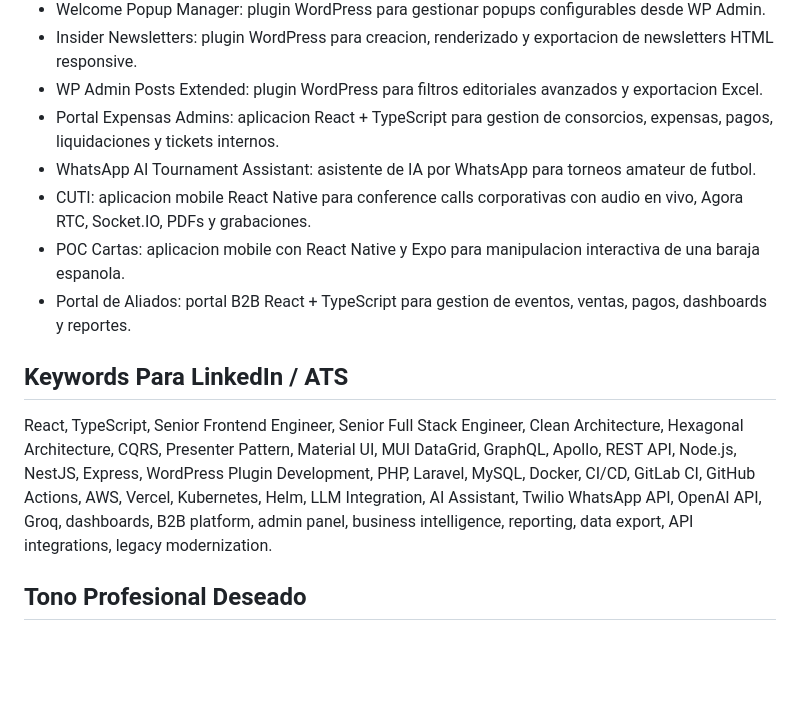
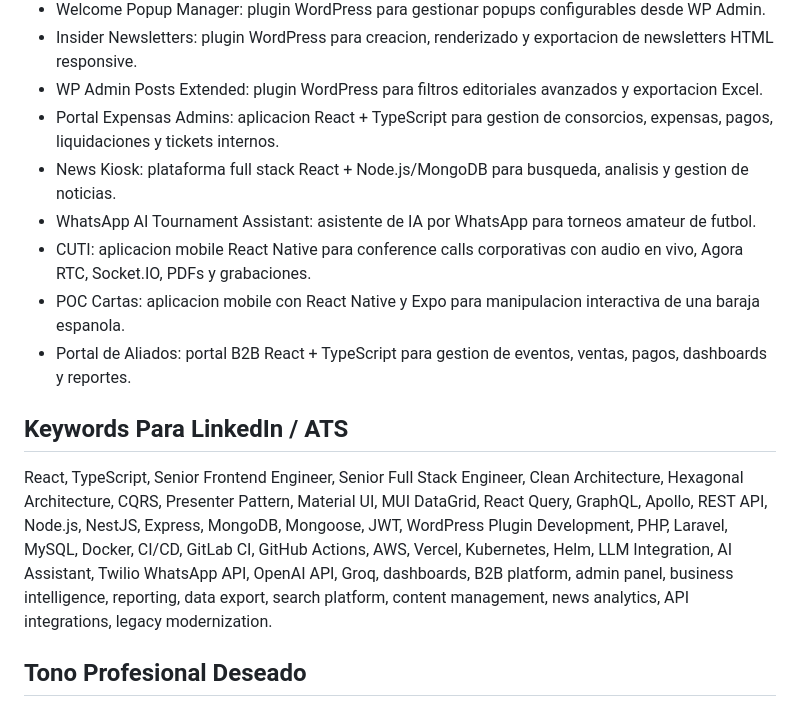
Before and after one commit to hcardoso81/professionalIdentity, a Markdown page: AGENTS.md, the part around one of its changes. Rendered like a GitHub page; blank space fills up the shorter version.

Commit message:
add new kiosk project

```diff
--- a/AGENTS.md
+++ b/AGENTS.md
@@ -196,6 +210,7 @@ Resumen de proyectos principales:
 - Insider Newsletters: plugin WordPress para creacion, renderizado y exportacion de newsletters HTML responsive.
 - WP Admin Posts Extended: plugin WordPress para filtros editoriales avanzados y exportacion Excel.
 - Portal Expensas Admins: aplicacion React + TypeScript para gestion de consorcios, expensas, pagos, liquidaciones y tickets internos.
+- News Kiosk: plataforma full stack React + Node.js/MongoDB para busqueda, analisis y gestion de noticias.
 - WhatsApp AI Tournament Assistant: asistente de IA por WhatsApp para torneos amateur de futbol.
 - CUTI: aplicacion mobile React Native para conference calls corporativas con audio en vivo, Agora RTC, Socket.IO, PDFs y grabaciones.
 - POC Cartas: aplicacion mobile con React Native y Expo para manipulacion interactiva de una baraja espanola.
@@ -203,7 +218,7 @@ Resumen de proyectos principales:
 
 ## Keywords Para LinkedIn / ATS
 
-React, TypeScript, Senior Frontend Engineer, Senior Full Stack Engineer, Clean Architecture, Hexagonal Architecture, CQRS, Presenter Pattern, Material UI, MUI DataGrid, GraphQL, Apollo, REST API, Node.js, NestJS, Express, WordPress Plugin Development, PHP, Laravel, MySQL, Docker, CI/CD, GitLab CI, GitHub Actions, AWS, Vercel, Kubernetes, Helm, LLM Integration, AI Assistant, Twilio WhatsApp API, OpenAI API, Groq, dashboards, B2B platform, admin panel, business intelligence, reporting, data export, API integrations, legacy modernization.
+React, TypeScript, Senior Frontend Engineer, Senior Full Stack Engineer, Clean Architecture, Hexagonal Architecture, CQRS, Presenter Pattern, Material UI, MUI DataGrid, React Query, GraphQL, Apollo, REST API, Node.js, NestJS, Express, MongoDB, Mongoose, JWT, WordPress Plugin Development, PHP, Laravel, MySQL, Docker, CI/CD, GitLab CI, GitHub Actions, AWS, Vercel, Kubernetes, Helm, LLM Integration, AI Assistant, Twilio WhatsApp API, OpenAI API, Groq, dashboards, B2B platform, admin panel, business intelligence, reporting, data export, search platform, content management, news analytics, API integrations, legacy modernization.
 
 ## Tono Profesional Deseado
 
```
Also changed, not shown: other parts of AGENTS.md (+14 -0 lines), docs/proyectos.md (+55 -0 lines).
